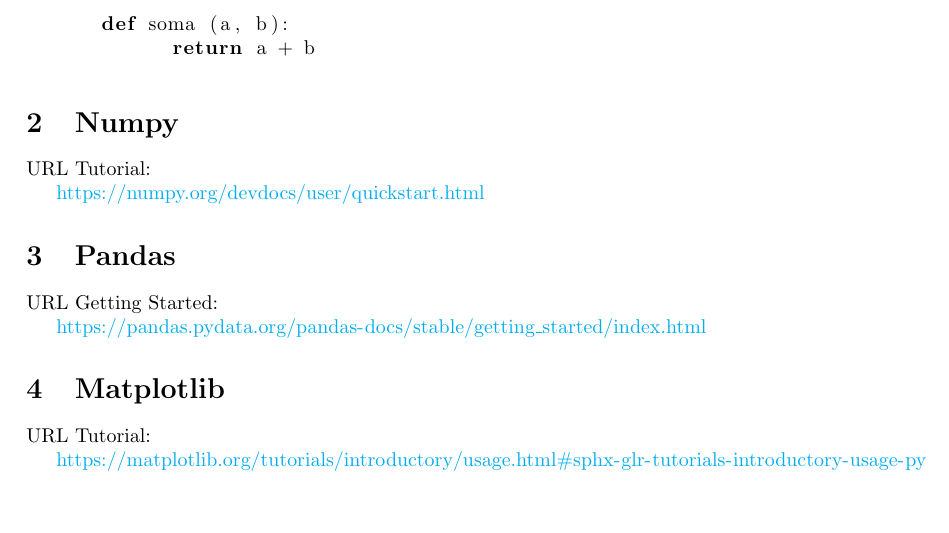
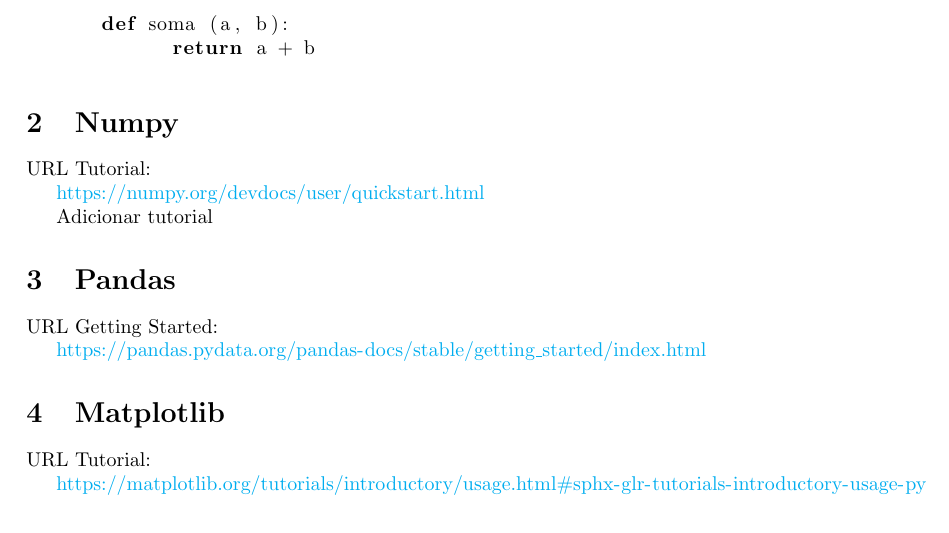
Before and after one commit to AnaSapata/Uso-de-Machine-Learning-para-previs-o-de-doen-as, a LaTeX document (Python.tex): part of page 3 of 3, cut so that both start at the same text, the shorter picture padded with empty space. Compiled offline with pdfLaTeX.

Commit message:
Numpy Tutorial

```diff
--- a/Python.tex
+++ b/Python.tex
@@ -208,6 +208,8 @@
 
 \url{https://numpy.org/devdocs/user/quickstart.html}
 
+Adicionar tutorial
+
 \section{Pandas}
 URL Getting Started:
 
```
